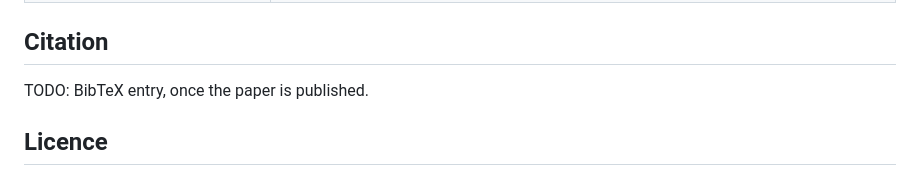
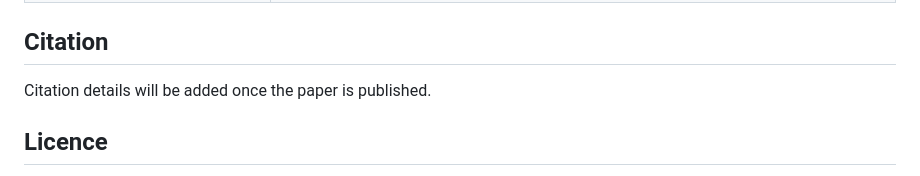
Before and after one commit to sPalmos/nl2sparql, a Markdown page: README.md, the part around the change. GitHub-like rendering.

Commit message:
Update citation note in README

```diff
--- a/README.md
+++ b/README.md
@@ -145,7 +145,7 @@ scores only (no question text and no gold answers).
 
 ## Citation
 
-TODO: BibTeX entry, once the paper is published.
+Citation details will be added once the paper is published.
 
 ## Licence
 
```
